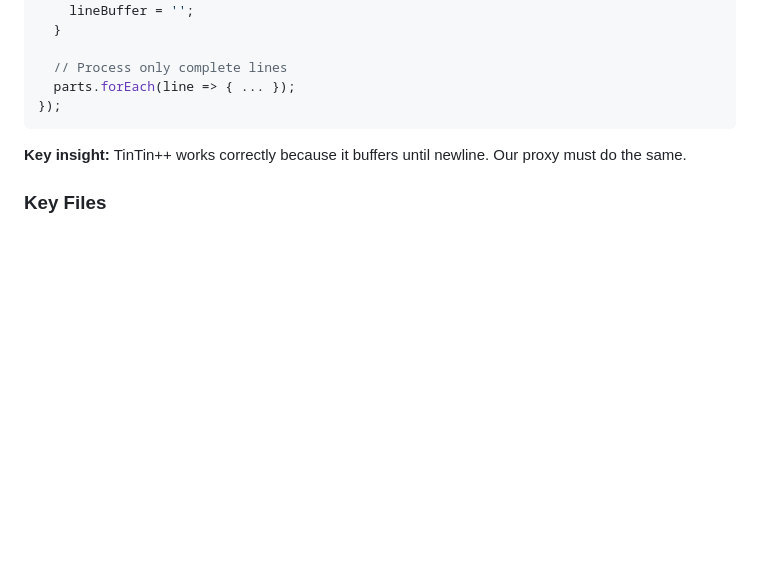
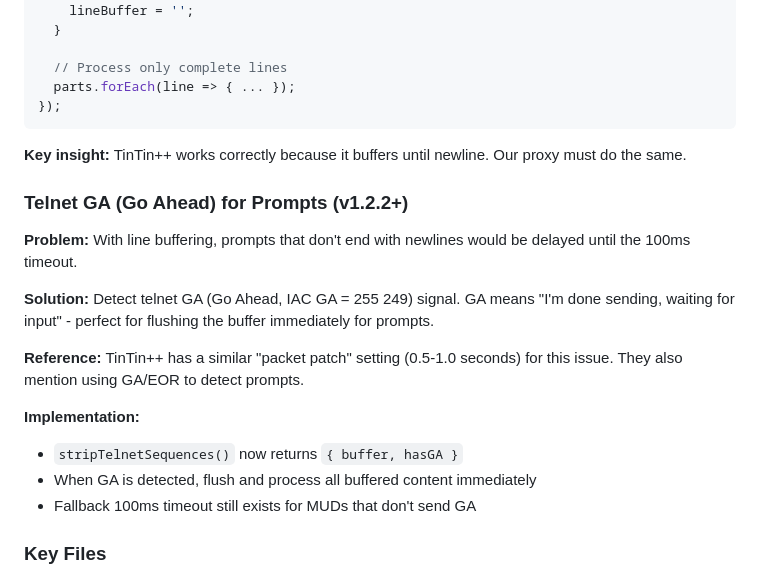
Before and after one commit to nduval/WMTClient, a Markdown page: CLAUDE.md, the part around the change. Drawn GitHub-style; blank space fills up the shorter version.

Commit message:
Document GA-based buffer flush for prompts

```diff
--- a/CLAUDE.md
+++ b/CLAUDE.md
@@ -160,6 +160,19 @@ mudSocket.on('data', (data) => {
 
 **Key insight:** TinTin++ works correctly because it buffers until newline. Our proxy must do the same.
 
+### Telnet GA (Go Ahead) for Prompts (v1.2.2+)
+
+**Problem:** With line buffering, prompts that don't end with newlines would be delayed until the 100ms timeout.
+
+**Solution:** Detect telnet GA (Go Ahead, IAC GA = 255 249) signal. GA means "I'm done sending, waiting for input" - perfect for flushing the buffer immediately for prompts.
+
+**Reference:** TinTin++ has a similar "packet patch" setting (0.5-1.0 seconds) for this issue. They also mention using GA/EOR to detect prompts.
+
+**Implementation:**
+- `stripTelnetSequences()` now returns `{ buffer, hasGA }`
+- When GA is detected, flush and process all buffered content immediately
+- Fallback 100ms timeout still exists for MUDs that don't send GA
+
 ### Key Files
 - `assets/js/app.js` - MIP enable/disable, stat bar updates, conditions
 - `glitch/server.js` - MIP message parsing (parseMipMessage, parseFFFStats)
```
